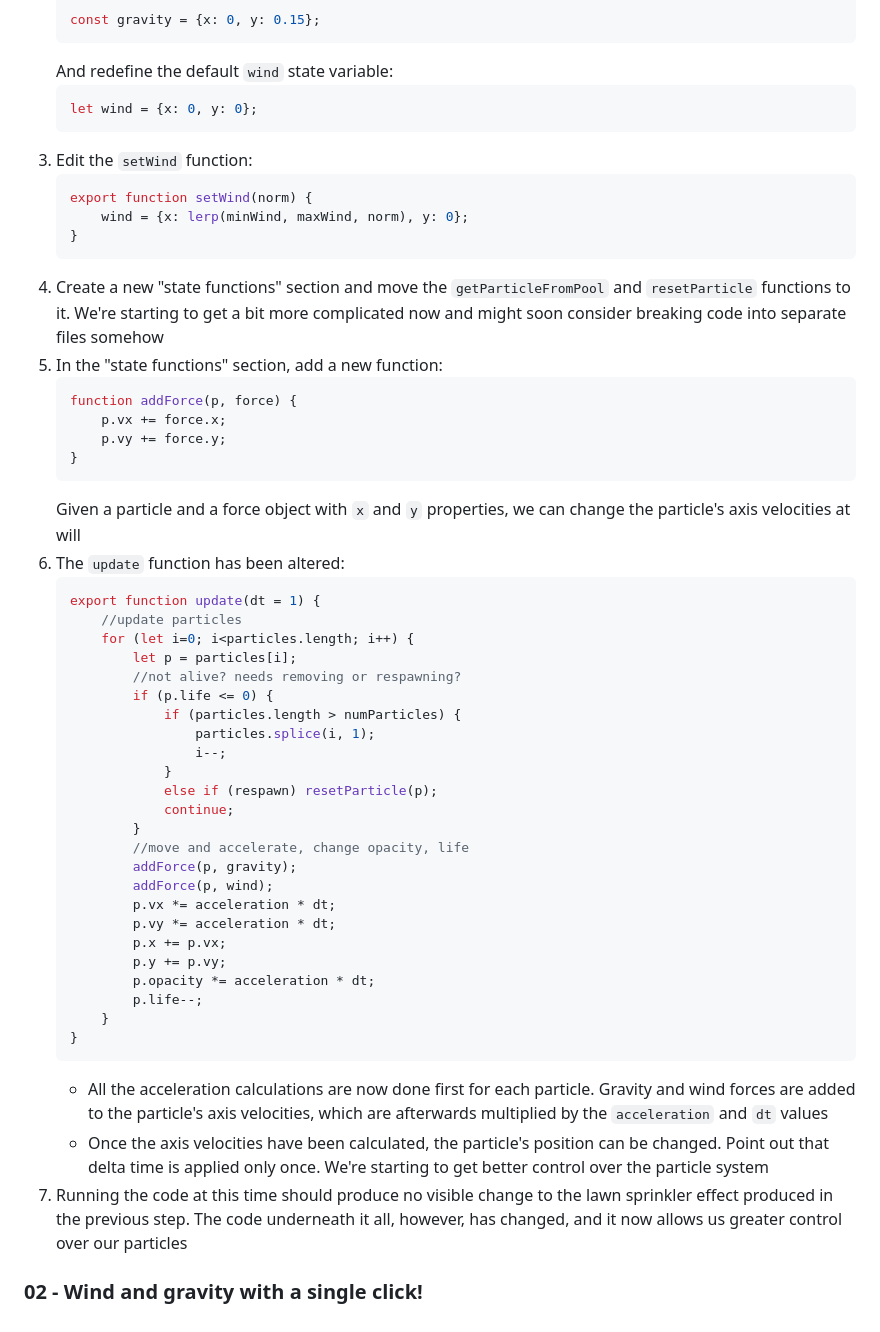
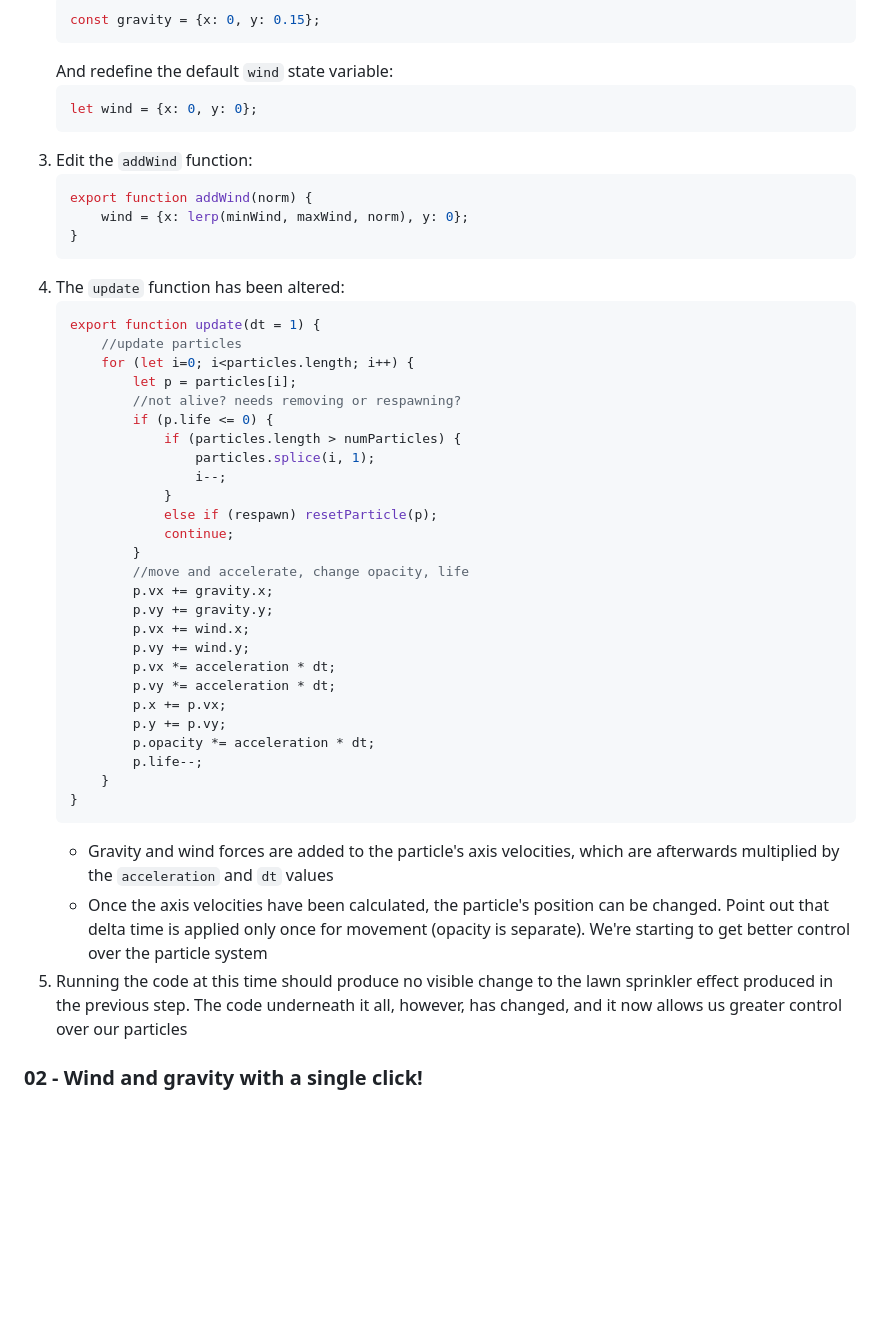
Before and after one commit to ianJStutor/curriculum_particle_forces, a Markdown page: _04_attractors/README.md, the part around the change. Rendered like a GitHub page; blank space fills up the shorter version.

Commit message:
altered lesson 4.1

````diff
--- a/_04_attractors/README.md
+++ b/_04_attractors/README.md
@@ -23,22 +23,13 @@
     ```js
     let wind = {x: 0, y: 0};
     ```
-3. Edit the <code>setWind</code> function:
+3. Edit the <code>addWind</code> function:
     ```js
-    export function setWind(norm) {
+    export function addWind(norm) {
         wind = {x: lerp(minWind, maxWind, norm), y: 0};
     }
     ```
-4. Create a new "state functions" section and move the <code>getParticleFromPool</code> and <code>resetParticle</code> functions to it. We're starting to get a bit more complicated now and might soon consider breaking code into separate files somehow
-5. In the "state functions" section, add a new function:
-    ```js
-    function addForce(p, force) {
-        p.vx += force.x;
-        p.vy += force.y;
-    }
-    ```
-    Given a particle and a force object with <code>x</code> and <code>y</code> properties, we can change the particle's axis velocities at will
-6. The <code>update</code> function has been altered:
+4. The <code>update</code> function has been altered:
     ```js
     export function update(dt = 1) {
         //update particles
@@ -54,8 +45,10 @@
                 continue;
             }
             //move and accelerate, change opacity, life
-            addForce(p, gravity);
-            addForce(p, wind);
+            p.vx += gravity.x;
+            p.vy += gravity.y;
+            p.vx += wind.x;
+            p.vy += wind.y;
             p.vx *= acceleration * dt;
             p.vy *= acceleration * dt;
             p.x += p.vx;
@@ -65,8 +58,8 @@
         }
     }
     ```
-    * All the acceleration calculations are now done first for each particle. Gravity and wind forces are added to the particle's axis velocities, which are afterwards multiplied by the <code>acceleration</code> and <code>dt</code> values
-    * Once the axis velocities have been calculated, the particle's position can be changed. Point out that delta time is applied only once. We're starting to get better control over the particle system
-7. Running the code at this time should produce no visible change to the lawn sprinkler effect produced in the previous step. The code underneath it all, however, has changed, and it now allows us greater control over our particles
+    * Gravity and wind forces are added to the particle's axis velocities, which are afterwards multiplied by the <code>acceleration</code> and <code>dt</code> values
+    * Once the axis velocities have been calculated, the particle's position can be changed. Point out that delta time is applied only once for movement (opacity is separate). We're starting to get better control over the particle system
+5. Running the code at this time should produce no visible change to the lawn sprinkler effect produced in the previous step. The code underneath it all, however, has changed, and it now allows us greater control over our particles
 
 ### 02 - Wind and gravity with a single click!
````
